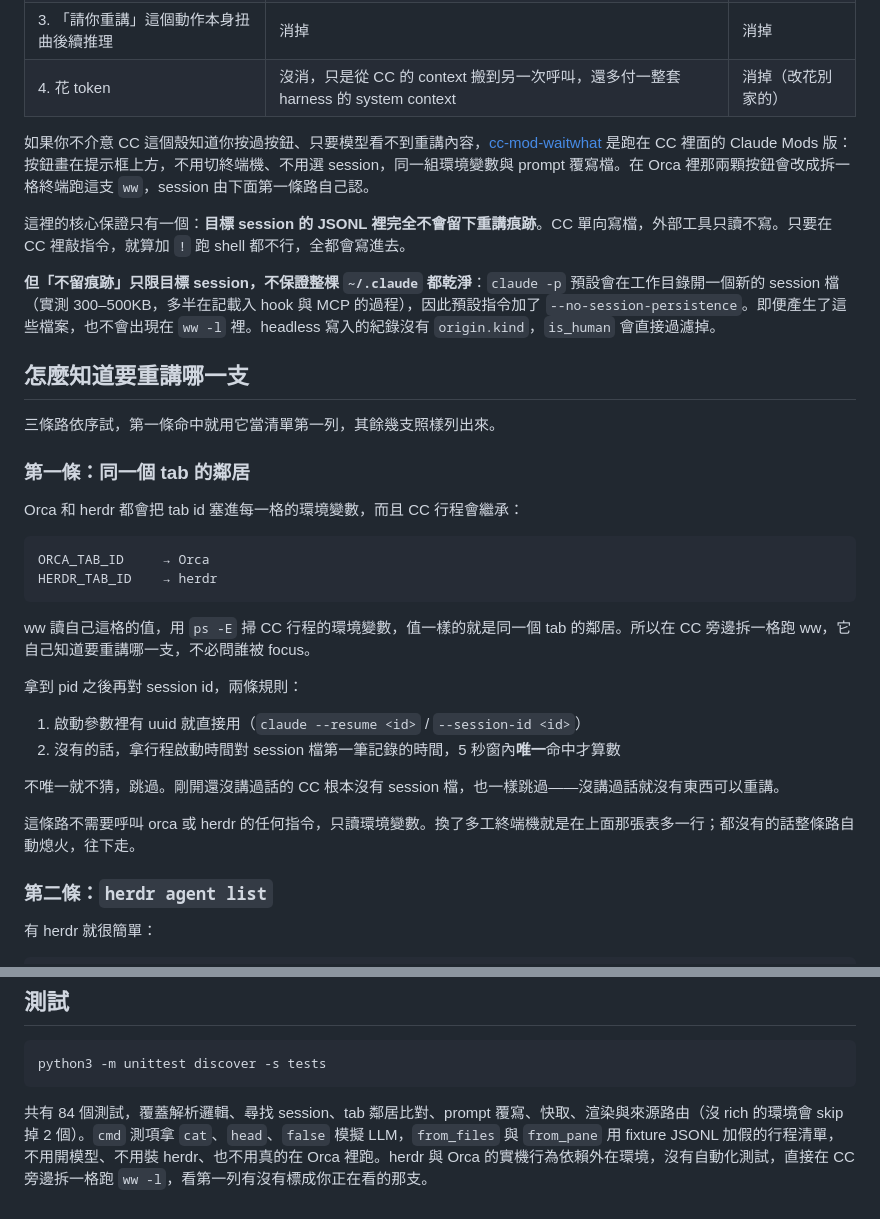
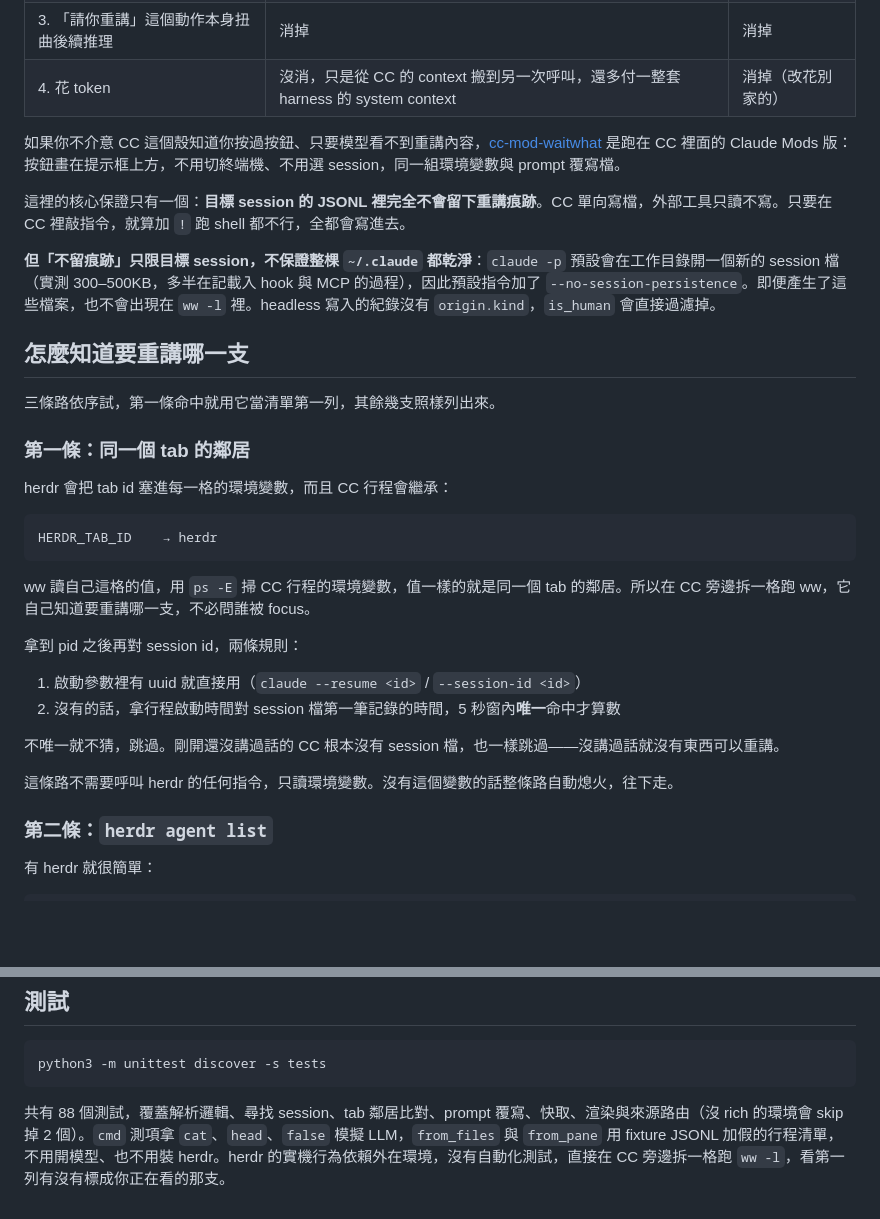
Before and after one commit to GGGODLIN/cc-sidecar-waitwhat, a Markdown page: README.md, 2 parts joined by grey strips. GitHub-like rendering; blank space fills up the shorter version.

````diff
--- a/README.md
+++ b/README.md
@@ -27,7 +27,7 @@
 | 3. 「請你重講」這個動作本身扭曲後續推理 | 消掉 | 消掉 |
 | 4. 花 token | 沒消，只是從 CC 的 context 搬到另一次呼叫，還多付一整套 harness 的 system context | 消掉（改花別家的）|
 
-如果你不介意 CC 這個殼知道你按過按鈕、只要模型看不到重講內容，[cc-mod-waitwhat](https://github.com/GGGODLIN/cc-mod-waitwhat) 是跑在 CC 裡面的 Claude Mods 版：按鈕畫在提示框上方，不用切終端機、不用選 session，同一組環境變數與 prompt 覆寫檔。在 Orca 裡那兩顆按鈕會改成拆一格終端跑這支 `ww`，session 由下面第一條路自己認。
+如果你不介意 CC 這個殼知道你按過按鈕、只要模型看不到重講內容，[cc-mod-waitwhat](https://github.com/GGGODLIN/cc-mod-waitwhat) 是跑在 CC 裡面的 Claude Mods 版：按鈕畫在提示框上方，不用切終端機、不用選 session，同一組環境變數與 prompt 覆寫檔。
 
 這裡的核心保證只有一個：**目標 session 的 JSONL 裡完全不會留下重講痕跡**。CC 單向寫檔，外部工具只讀不寫。只要在 CC 裡敲指令，就算加 `!` 跑 shell 都不行，全都會寫進去。
 
@@ -39,10 +39,9 @@
 
 ### 第一條：同一個 tab 的鄰居
 
-Orca 和 herdr 都會把 tab id 塞進每一格的環境變數，而且 CC 行程會繼承：
+herdr 會把 tab id 塞進每一格的環境變數，而且 CC 行程會繼承：
 
 ```
-ORCA_TAB_ID     → Orca
 HERDR_TAB_ID    → herdr
 ```
 
@@ -55,7 +54,7 @@ ww 讀自己這格的值，用 `ps -E` 掃 CC 行程的環境變數，值一樣
 
 不唯一就不猜，跳過。剛開還沒講過話的 CC 根本沒有 session 檔，也一樣跳過——沒講過話就沒有東西可以重講。
 
-這條路不需要呼叫 orca 或 herdr 的任何指令，只讀環境變數。換了多工終端機就是在上面那張表多一行；都沒有的話整條路自動熄火，往下走。
+這條路不需要呼叫 herdr 的任何指令，只讀環境變數。沒有這個變數的話整條路自動熄火，往下走。
 
 ### 第二條：`herdr agent list`
 
@@ -225,4 +224,4 @@ ww 1 --no-cache    # 強制重問一次
 python3 -m unittest discover -s tests
 ```
 
-共有 84 個測試，覆蓋解析邏輯、尋找 session、tab 鄰居比對、prompt 覆寫、快取、渲染與來源路由（沒 rich 的環境會 skip 掉 2 個）。`cmd` 測項拿 `cat`、`head`、`false` 模擬 LLM，`from_files` 與 `from_pane` 用 fixture JSONL 加假的行程清單，不用開模型、不用裝 herdr、也不用真的在 Orca 裡跑。herdr 與 Orca 的實機行為依賴外在環境，沒有自動化測試，直接在 CC 旁邊拆一格跑 `ww -l`，看第一列有沒有標成你正在看的那支。
+共有 88 個測試，覆蓋解析邏輯、尋找 session、tab 鄰居比對、prompt 覆寫、快取、渲染與來源路由（沒 rich 的環境會 skip 掉 2 個）。`cmd` 測項拿 `cat`、`head`、`false` 模擬 LLM，`from_files` 與 `from_pane` 用 fixture JSONL 加假的行程清單，不用開模型、也不用裝 herdr。herdr 的實機行為依賴外在環境，沒有自動化測試，直接在 CC 旁邊拆一格跑 `ww -l`，看第一列有沒有標成你正在看的那支。
````
Also changed, not shown: README.en.md (+4 -5 lines).
